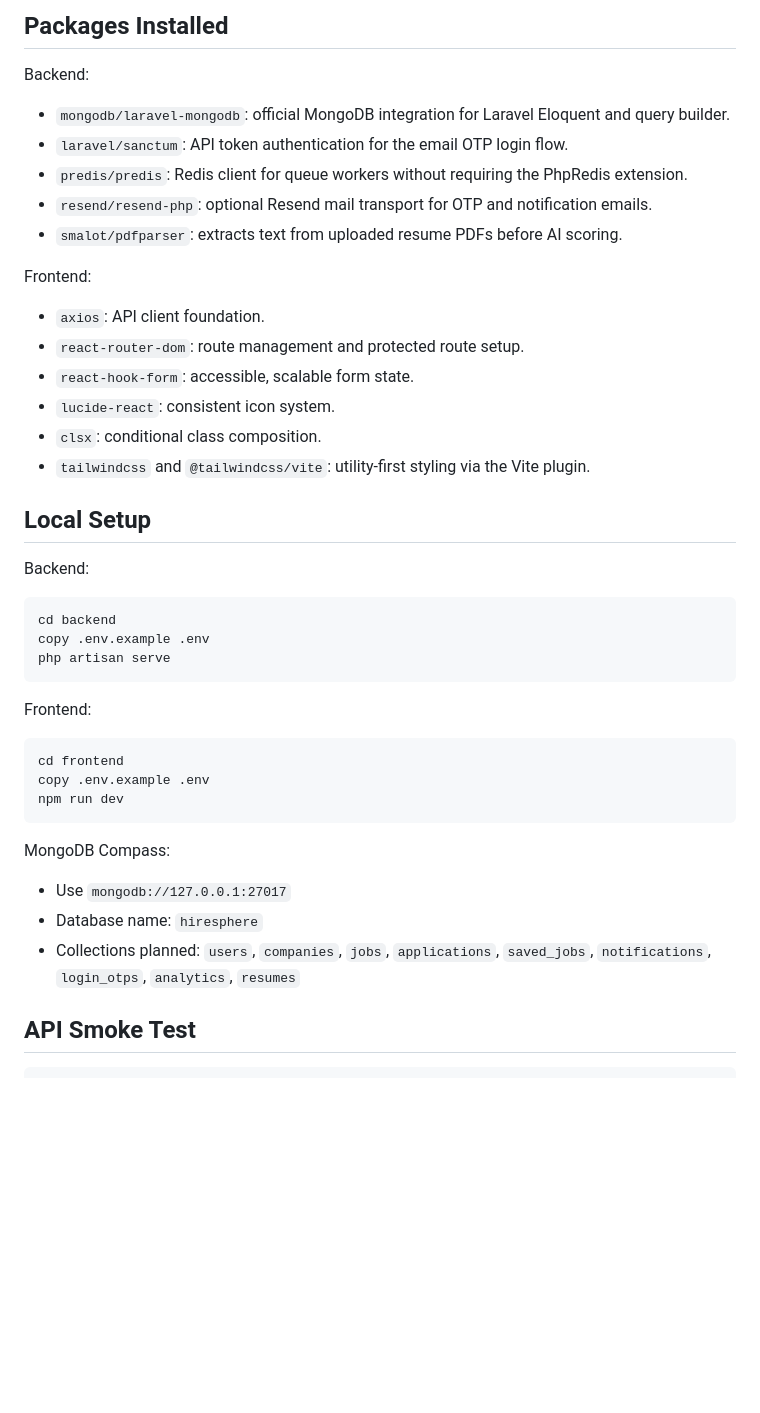
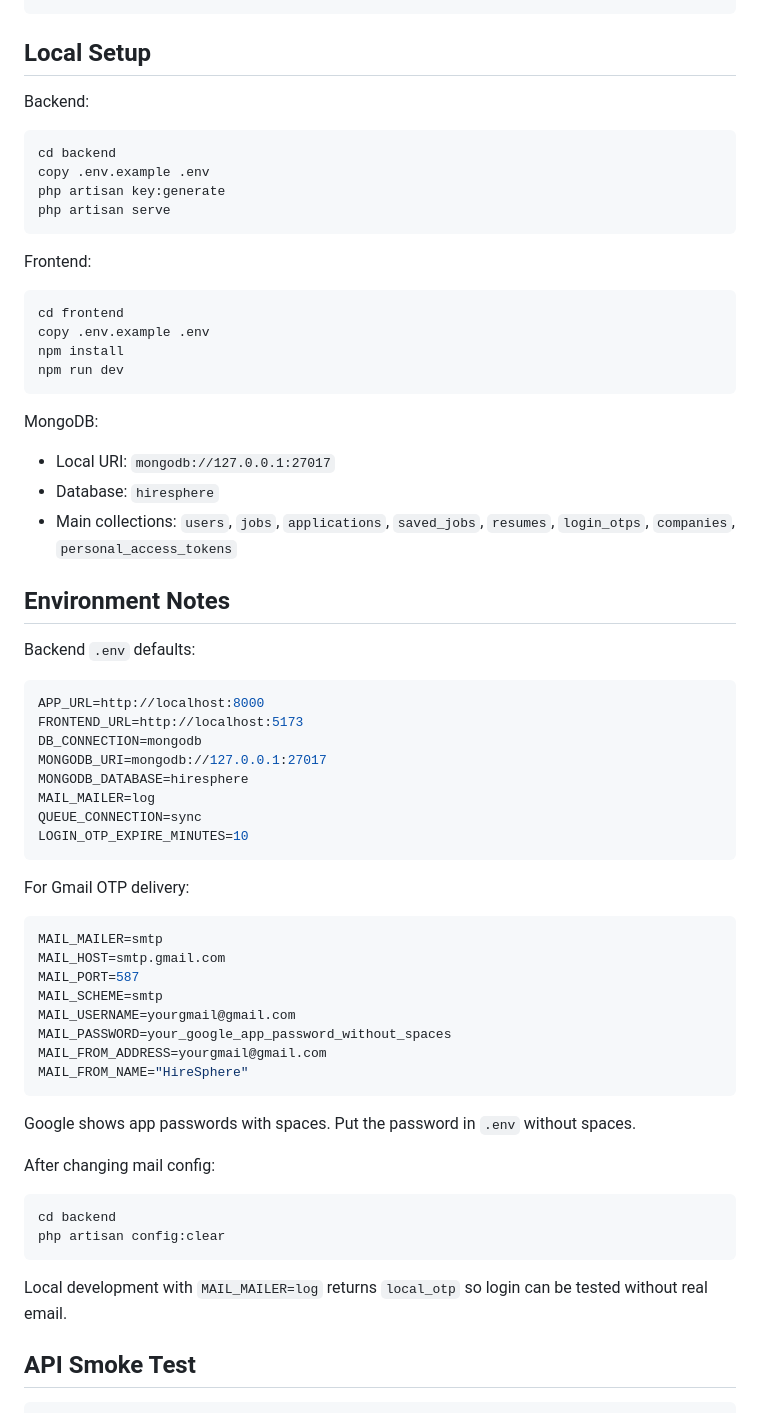
Before and after one commit to Amerinder/HireSphere, a Markdown page: README.md, the part around one of its changes. Rendered like a GitHub page; blank space fills up the shorter version.

````diff
--- a/README.md
+++ b/README.md
@@ -62,23 +61,4 @@ frontend/
 ```
-
-## Packages Installed
-
-Backend:
-
-- `mongodb/laravel-mongodb`: official MongoDB integration for Laravel Eloquent and query builder.
-- `laravel/sanctum`: API token authentication for the email OTP login flow.
-- `predis/predis`: Redis client for queue workers without requiring the PhpRedis extension.
-- `resend/resend-php`: optional Resend mail transport for OTP and notification emails.
-- `smalot/pdfparser`: extracts text from uploaded resume PDFs before AI scoring.
-
-Frontend:
-
-- `axios`: API client foundation.
-- `react-router-dom`: route management and protected route setup.
-- `react-hook-form`: accessible, scalable form state.
-- `lucide-react`: consistent icon system.
-- `clsx`: conditional class composition.
-- `tailwindcss` and `@tailwindcss/vite`: utility-first styling via the Vite plugin.
 
 ## Local Setup
 
@@ -87,6 +67,7 @@ Backend:
 ```powershell
 cd backend
 copy .env.example .env
+php artisan key:generate
 php artisan serve
 ```
 
@@ -95,14 +76,54 @@ Frontend:
 ```powershell
 cd frontend
 copy .env.example .env
+npm install
 npm run dev
 ```
 
-MongoDB Compass:
+MongoDB:
 
-- Use `mongodb://127.0.0.1:27017`
-- Database name: `hiresphere`
-- Collections planned: `users`, `companies`, `jobs`, `applications`, `saved_jobs`, `notifications`, `login_otps`, `analytics`, `resumes`
+- Local URI: `mongodb://127.0.0.1:27017`
+- Database: `hiresphere`
+- Main collections: `users`, `jobs`, `applications`, `saved_jobs`, `resumes`, `login_otps`, `companies`, `personal_access_tokens`
+
+## Environment Notes
+
+Backend `.env` defaults:
+
+```env
+APP_URL=http://localhost:8000
+FRONTEND_URL=http://localhost:5173
+DB_CONNECTION=mongodb
+MONGODB_URI=mongodb://127.0.0.1:27017
+MONGODB_DATABASE=hiresphere
+MAIL_MAILER=log
+QUEUE_CONNECTION=sync
+LOGIN_OTP_EXPIRE_MINUTES=10
+```
+
+For Gmail OTP delivery:
+
+```env
+MAIL_MAILER=smtp
+MAIL_HOST=smtp.gmail.com
+MAIL_PORT=587
+MAIL_SCHEME=smtp
+MAIL_USERNAME=yourgmail@gmail.com
+MAIL_PASSWORD=your_google_app_password_without_spaces
+MAIL_FROM_ADDRESS=yourgmail@gmail.com
+MAIL_FROM_NAME="HireSphere"
+```
+
+Google shows app passwords with spaces. Put the password in `.env` without spaces.
+
+After changing mail config:
+
+```powershell
+cd backend
+php artisan config:clear
+```
+
+Local development with `MAIL_MAILER=log` returns `local_otp` so login can be tested without real email.
 
 ## API Smoke Test
 
````
Also changed, not shown: other parts of README.md (+197 -175 lines).
